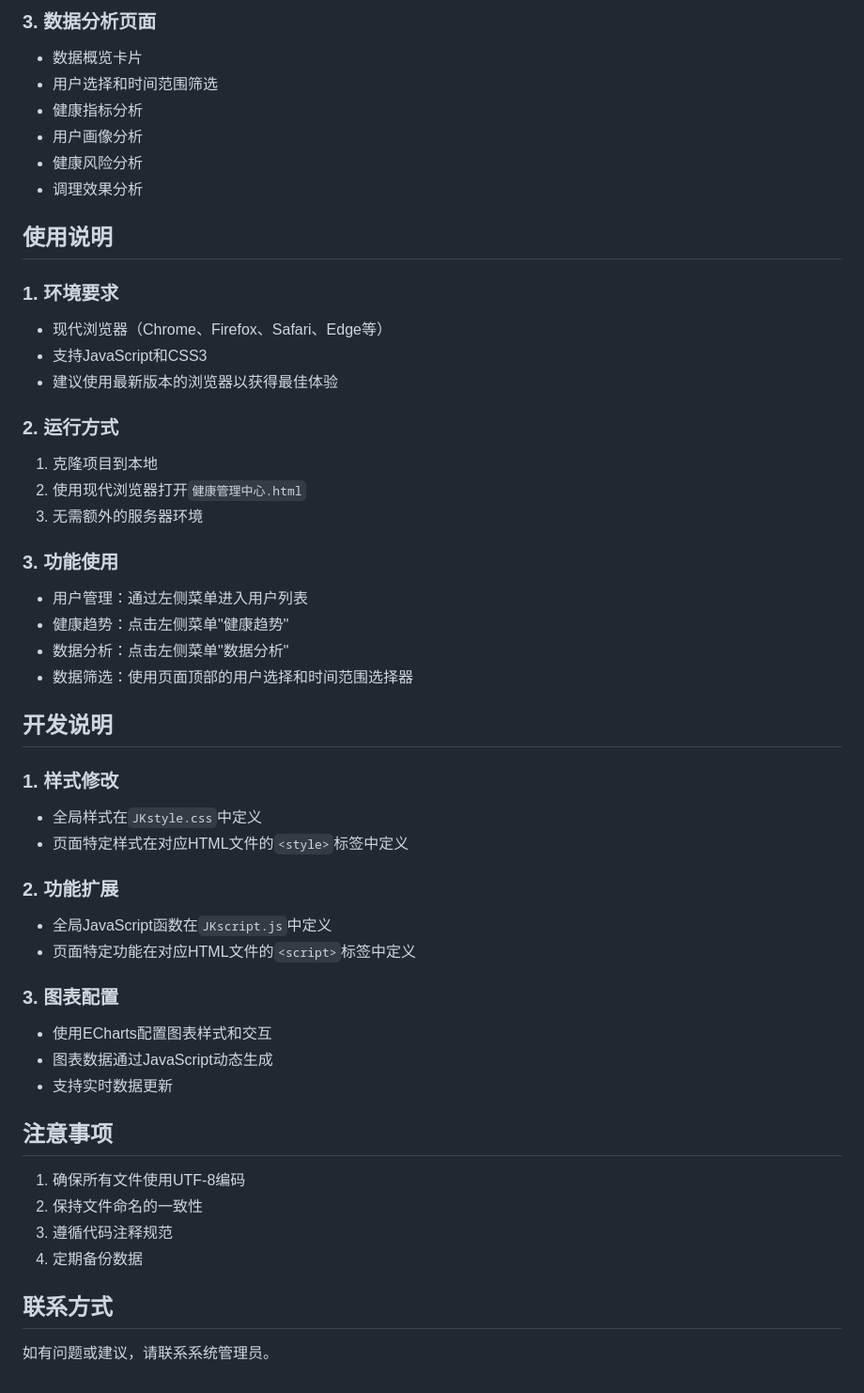
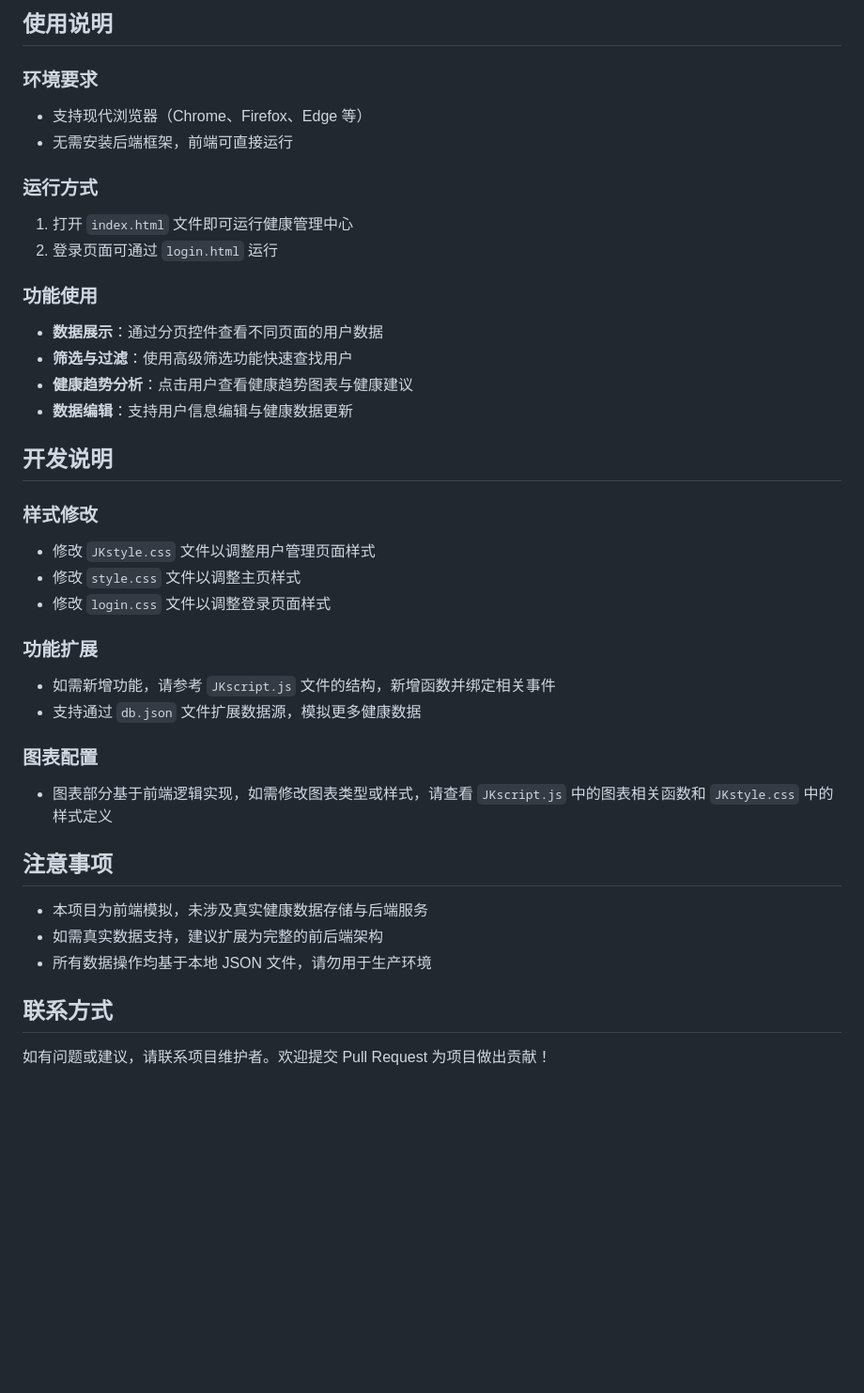
Before and after one commit to zhylucky/jiankangkeji, a Markdown page: README.md, the part around the change printed below. Shown: that part at 94% size. GitHub-like rendering; blank space fills up the shorter version.

```diff
--- a/README.md
+++ b/README.md
@@ -69,50 +68,40 @@ official-website-management/
 
-### 3. 数据分析页面
-- 数据概览卡片
-- 用户选择和时间范围筛选
-- 健康指标分析
-- 用户画像分析
-- 健康风险分析
-- 调理效果分析
+使用说明
+---------
+### 环境要求
+- 支持现代浏览器（Chrome、Firefox、Edge 等）
+- 无需安装后端框架，前端可直接运行
 
-## 使用说明
+### 运行方式
+1. 打开 `index.html` 文件即可运行健康管理中心
+2. 登录页面可通过 `login.html` 运行
 
-### 1. 环境要求
-- 现代浏览器（Chrome、Firefox、Safari、Edge等）
-- 支持JavaScript和CSS3
-- 建议使用最新版本的浏览器以获得最佳体验
+### 功能使用
+- **数据展示**：通过分页控件查看不同页面的用户数据
+- **筛选与过滤**：使用高级筛选功能快速查找用户
+- **健康趋势分析**：点击用户查看健康趋势图表与健康建议
+- **数据编辑**：支持用户信息编辑与健康数据更新
 
-### 2. 运行方式
-1. 克隆项目到本地
-2. 使用现代浏览器打开`健康管理中心.html`
-3. 无需额外的服务器环境
+开发说明
+---------
+### 样式修改
+- 修改 `JKstyle.css` 文件以调整用户管理页面样式
+- 修改 `style.css` 文件以调整主页样式
+- 修改 `login.css` 文件以调整登录页面样式
 
-### 3. 功能使用
-- 用户管理：通过左侧菜单进入用户列表
-- 健康趋势：点击左侧菜单"健康趋势"
-- 数据分析：点击左侧菜单"数据分析"
-- 数据筛选：使用页面顶部的用户选择和时间范围选择器
+### 功能扩展
+- 如需新增功能，请参考 `JKscript.js` 文件的结构，新增函数并绑定相关事件
+- 支持通过 `db.json` 文件扩展数据源，模拟更多健康数据
 
-## 开发说明
+### 图表配置
+- 图表部分基于前端逻辑实现，如需修改图表类型或样式，请查看 `JKscript.js` 中的图表相关函数和 `JKstyle.css` 中的样式定义
 
-### 1. 样式修改
-- 全局样式在`JKstyle.css`中定义
-- 页面特定样式在对应HTML文件的`<style>`标签中定义
+注意事项
+---------
+- 本项目为前端模拟，未涉及真实健康数据存储与后端服务
+- 如需真实数据支持，建议扩展为完整的前后端架构
+- 所有数据操作均基于本地 JSON 文件，请勿用于生产环境
 
-### 2. 功能扩展
-- 全局JavaScript函数在`JKscript.js`中定义
-- 页面特定功能在对应HTML文件的`<script>`标签中定义
-
-### 3. 图表配置
-- 使用ECharts配置图表样式和交互
-- 图表数据通过JavaScript动态生成
-- 支持实时数据更新
-
-## 注意事项
-1. 确保所有文件使用UTF-8编码
-2. 保持文件命名的一致性
-3. 遵循代码注释规范
-4. 定期备份数据
-
-## 联系方式
-如有问题或建议，请联系系统管理员。
+联系方式
+---------
+如有问题或建议，请联系项目维护者。欢迎提交 Pull Request 为项目做出贡献！
```
Also changed, not shown: other parts of README.md (+54 -55 lines).
